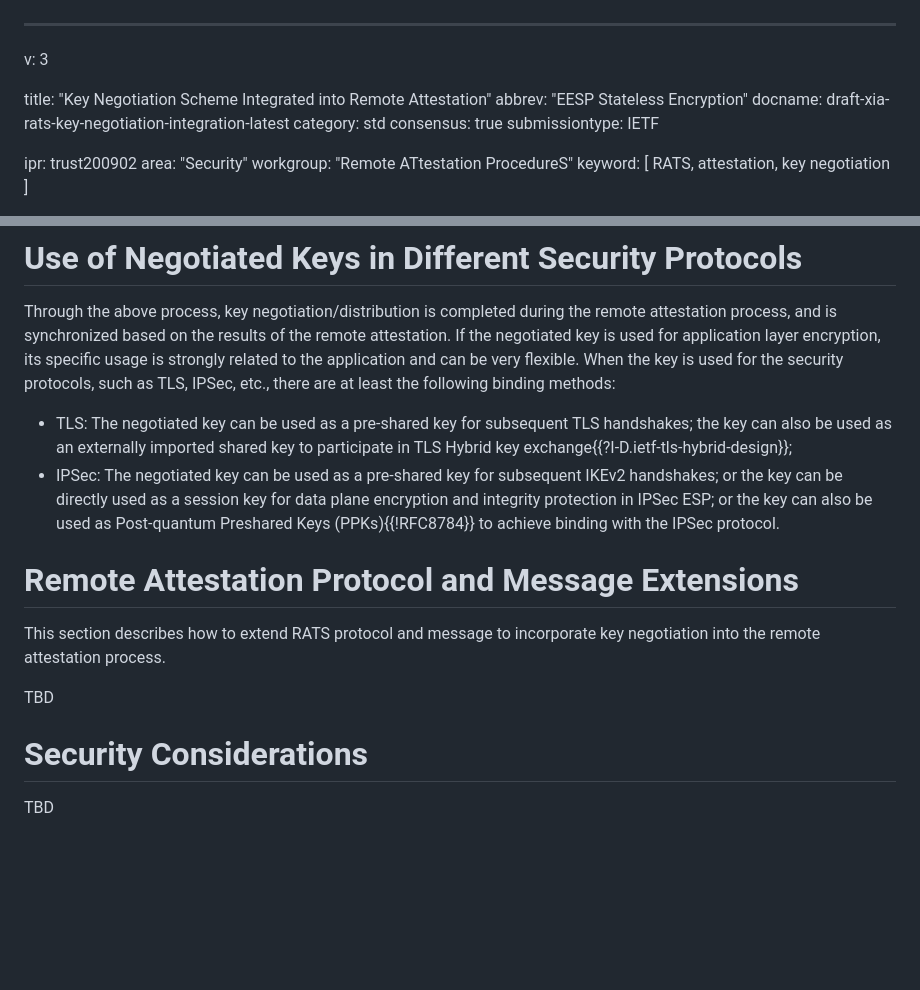
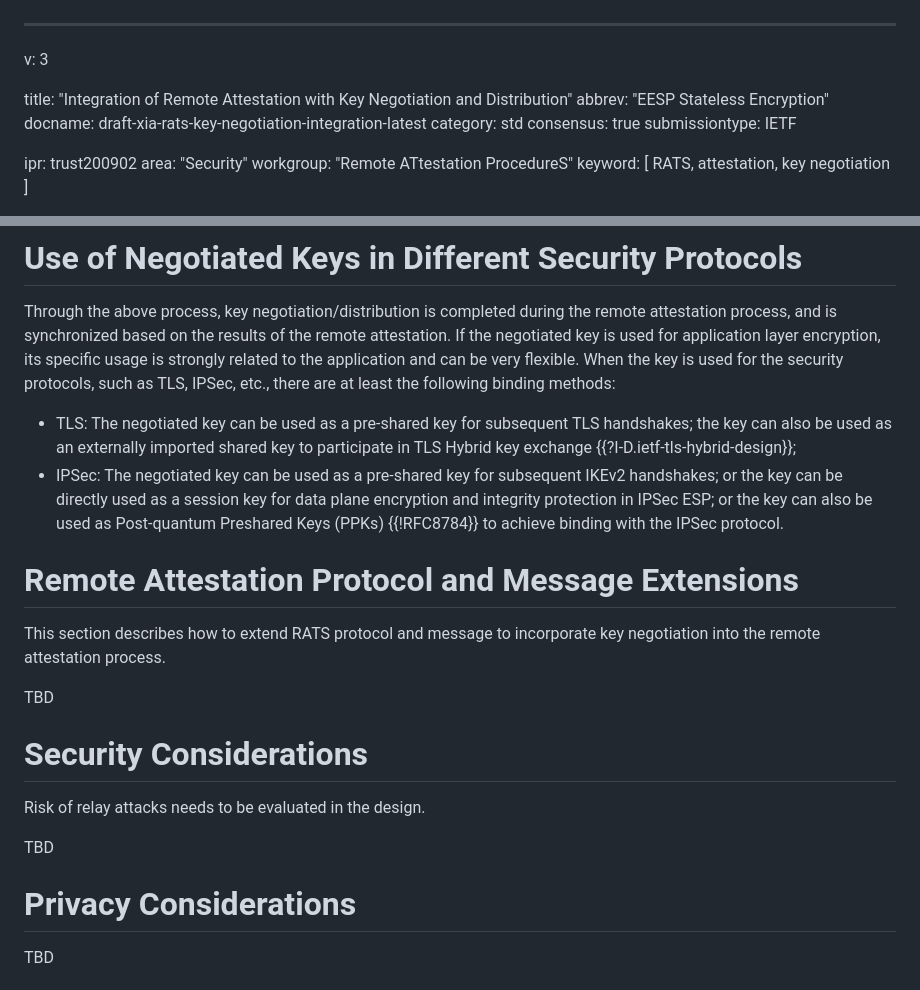
Before and after one commit to ietf-rats/draft-xia-rats-key-negotiation-integration, a Markdown page: draft-xia-rats-key-negotiation-integration.md, 2 parts joined by grey strips. Rendered like a GitHub page; blank space fills up the shorter version.

```diff
--- a/draft-xia-rats-key-negotiation-integration.md
+++ b/draft-xia-rats-key-negotiation-integration.md
@@ -1,7 +1,7 @@
 ---
 v: 3
 
-title: "Key Negotiation Scheme Integrated into Remote Attestation"
+title: "Integration of Remote Attestation with Key Negotiation and Distribution"
 abbrev: "EESP Stateless Encryption"
 docname: draft-xia-rats-key-negotiation-integration-latest
 category: std
@@ -146,8 +156,8 @@ Through the above process, key negotiation/distribution is completed during the
 If the negotiated key is used for application layer encryption, its specific usage is strongly related to the application and can be very flexible.
 When the key is used for the security protocols, such as TLS, IPSec, etc., there are at least the following binding methods:
 
-* TLS: The negotiated key can be used as a pre-shared key for subsequent TLS handshakes; the key can also be used as an externally imported shared key to participate in TLS Hybrid key exchange{{?I-D.ietf-tls-hybrid-design}};
-* IPSec: The negotiated key can be used as a pre-shared key for subsequent IKEv2 handshakes; or the key can be directly used as a session key for data plane encryption and integrity protection in IPSec ESP; or the key can also be used as Post-quantum Preshared Keys (PPKs){{!RFC8784}} to achieve binding with the IPSec protocol.
+* TLS: The negotiated key can be used as a pre-shared key for subsequent TLS handshakes; the key can also be used as an externally imported shared key to participate in TLS Hybrid key exchange {{?I-D.ietf-tls-hybrid-design}};
+* IPSec: The negotiated key can be used as a pre-shared key for subsequent IKEv2 handshakes; or the key can be directly used as a session key for data plane encryption and integrity protection in IPSec ESP; or the key can also be used as Post-quantum Preshared Keys (PPKs) {{!RFC8784}} to achieve binding with the IPSec protocol.
 
 # Remote Attestation Protocol and Message Extensions
 
@@ -157,6 +167,12 @@ TBD
 
 # Security Considerations
 
+Risk of relay attacks needs to be evaluated in the design.
+
+TBD
+
+# Privacy Considerations
+
 TBD
 
 # IANA Considerations
```
Also changed, not shown: other parts of draft-xia-rats-key-negotiation-integration.md (+45 -35 lines).
